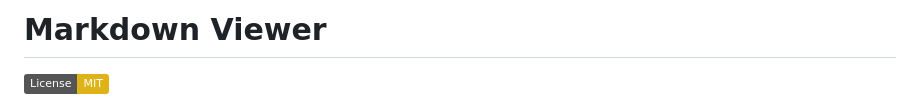
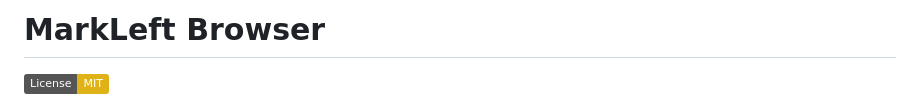
Before and after one commit to RaphaelGraille/markleft-browser, a Markdown page: README.md, the part around the change. GitHub-like rendering; badges without logos.

Commit message:
Update README title to match the app's MarkLeft Browser name

```diff
--- a/README.md
+++ b/README.md
@@ -1,4 +1,4 @@
-# Markdown Viewer
+# MarkLeft Browser
 
 [![License: MIT](https://img.shields.io/badge/License-MIT-yellow.svg)](https://opensource.org/licenses/MIT)
 
```
